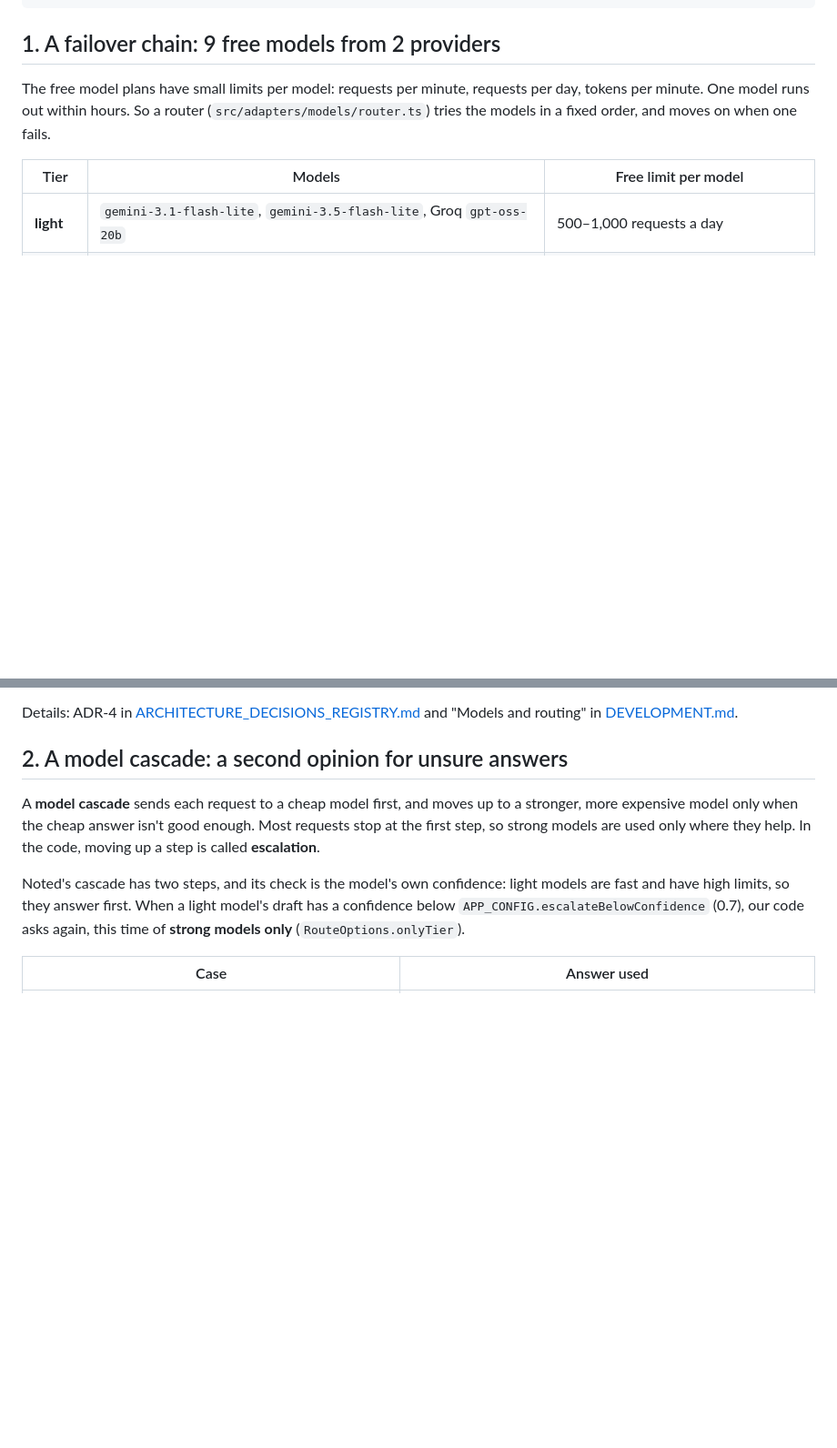
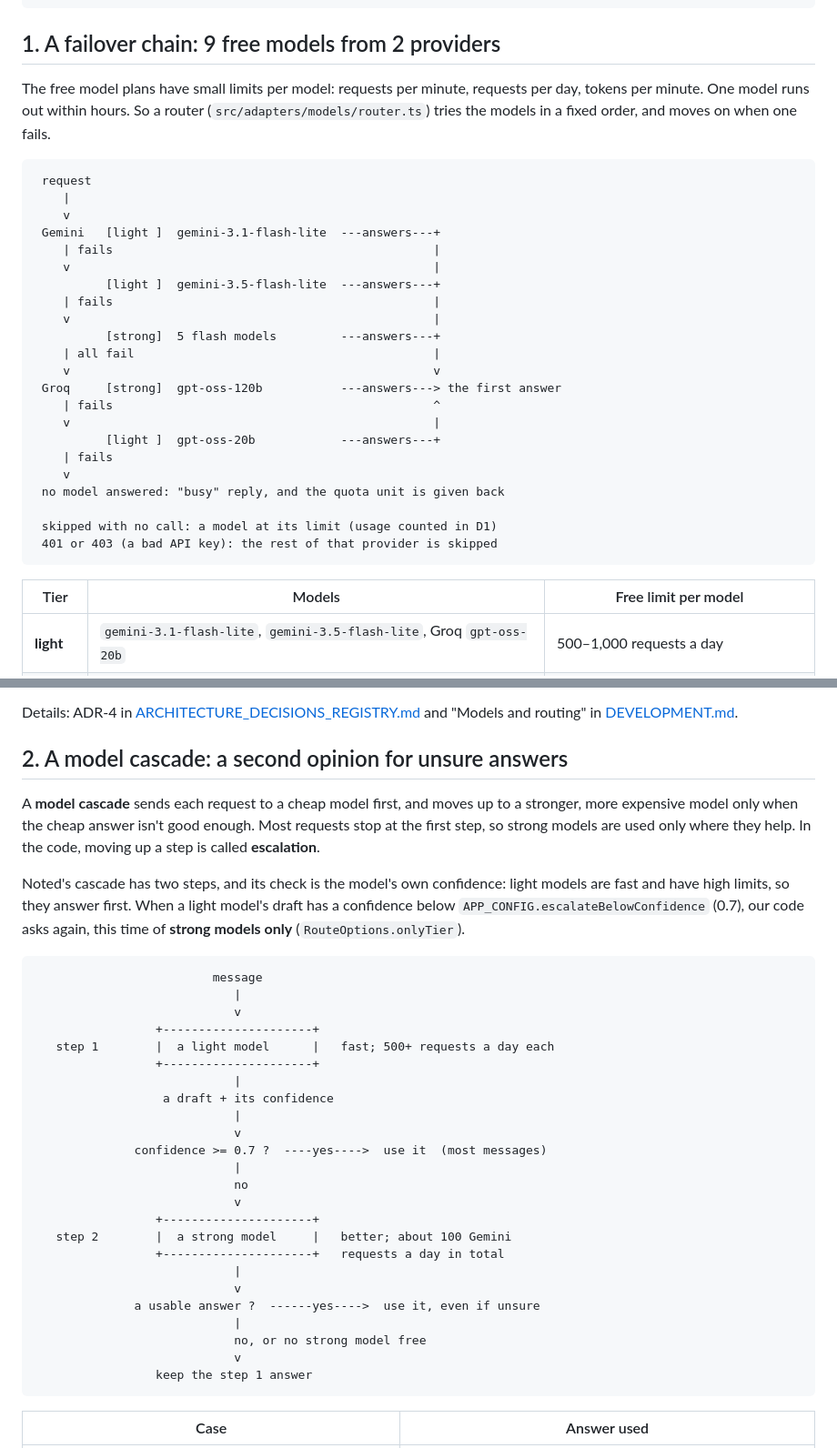
Before and after one commit to alireza-mpr/noted_it_bot, a Markdown page: docs/ORCHESTRATION.md, 2 parts joined by grey strips. Shown at 91% size. GitHub-like rendering; blank space fills up the shorter version.

Commit message:
Add system design, failover chain and model cascade diagrams
The README shows the system design; ORCHESTRATION.md shows the failover
chain and the model cascade, next to the end-to-end flow. [skip ci]

Co-Authored-By: Claude Opus 5.5 <noreply@anthropic.com>

````diff
--- a/docs/ORCHESTRATION.md
+++ b/docs/ORCHESTRATION.md
@@ -61,6 +61,31 @@ requests per day, tokens per minute. One model runs out within hours. So a
 router (`src/adapters/models/router.ts`) tries the models in a fixed order,
 and moves on when one fails.
 
+```
+ request
+    |
+    v
+ Gemini   [light ]  gemini-3.1-flash-lite  ---answers---+
+    | fails                                             |
+    v                                                   |
+          [light ]  gemini-3.5-flash-lite  ---answers---+
+    | fails                                             |
+    v                                                   |
+          [strong]  5 flash models         ---answers---+
+    | all fail                                          |
+    v                                                   v
+ Groq     [strong]  gpt-oss-120b           ---answers---> the first answer
+    | fails                                             ^
+    v                                                   |
+          [light ]  gpt-oss-20b            ---answers---+
+    | fails
+    v
+ no model answered: "busy" reply, and the quota unit is given back
+
+ skipped with no call: a model at its limit (usage counted in D1)
+ 401 or 403 (a bad API key): the rest of that provider is skipped
+```
+
 | Tier | Models | Free limit per model |
 |---|---|---|
 | **light** | `gemini-3.1-flash-lite`, `gemini-3.5-flash-lite`, Groq `gpt-oss-20b` | 500–1,000 requests a day |
@@ -91,6 +116,33 @@ light models are fast and have high limits, so they answer first. When a
 light model's draft has a confidence below `APP_CONFIG.escalateBelowConfidence`
 (0.7), our code asks again, this time of **strong models only**
 (`RouteOptions.onlyTier`).
+
+```
+                         message
+                            |
+                            v
+                 +---------------------+
+   step 1        |  a light model      |   fast; 500+ requests a day each
+                 +---------------------+
+                            |
+                  a draft + its confidence
+                            |
+                            v
+              confidence >= 0.7 ?  ----yes---->  use it  (most messages)
+                            |
+                            no
+                            v
+                 +---------------------+
+   step 2        |  a strong model     |   better; about 100 Gemini
+                 +---------------------+   requests a day in total
+                            |
+                            v
+              a usable answer ?  ------yes---->  use it, even if unsure
+                            |
+                            no, or no strong model free
+                            v
+                 keep the step 1 answer
+```
 
 | Case | Answer used |
 |---|---|
````
Also changed, not shown: README.md (+24 -0 lines).
